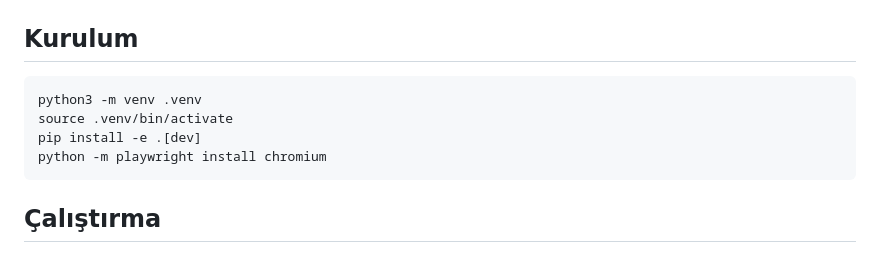
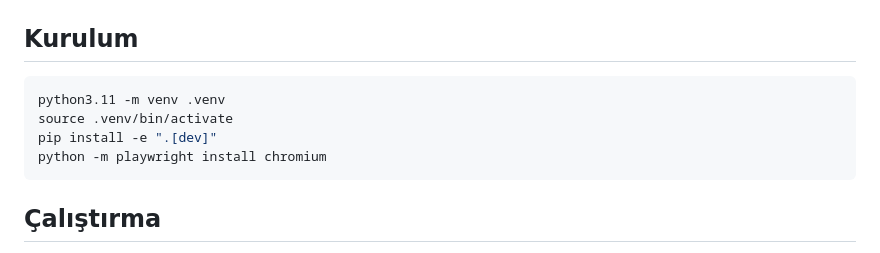
Before and after one commit to busraay68/qr-generator-cloud-test, a Markdown page: README.md, the part around the change. GitHub-like rendering.

````diff
--- a/README.md
+++ b/README.md
@@ -74,9 +74,9 @@ bmtm-qr-code-generator/
 ## Kurulum
 
 ```bash
-python3 -m venv .venv
+python3.11 -m venv .venv
 source .venv/bin/activate
-pip install -e .[dev]
+pip install -e ".[dev]"
 python -m playwright install chromium
 ```
 
````
